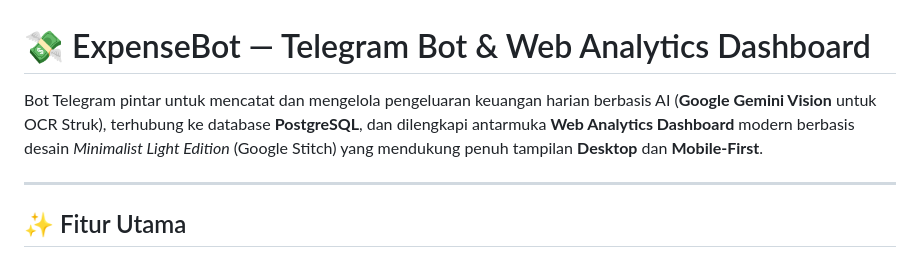
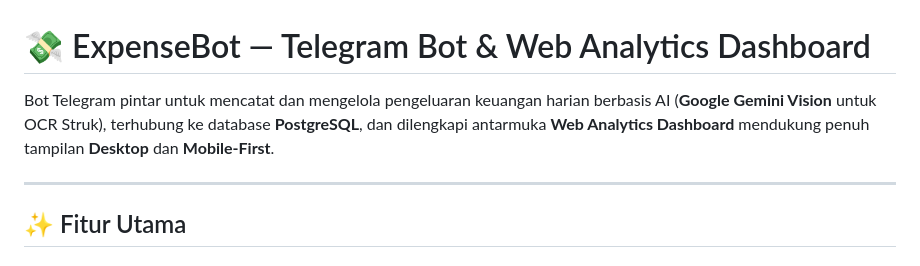
Before and after one commit to NaufalAryaMXB/Telegram-expense-bot, a Markdown page: README.md, the part around the change. Rendered like a GitHub page.

```diff
--- a/README.md
+++ b/README.md
@@ -1,6 +1,6 @@
 # 💸 ExpenseBot — Telegram Bot & Web Analytics Dashboard
 
-Bot Telegram pintar untuk mencatat dan mengelola pengeluaran keuangan harian berbasis AI (**Google Gemini Vision** untuk OCR Struk), terhubung ke database **PostgreSQL**, dan dilengkapi antarmuka **Web Analytics Dashboard** modern berbasis desain *Minimalist Light Edition* (Google Stitch) yang mendukung penuh tampilan **Desktop** dan **Mobile-First**.
+Bot Telegram pintar untuk mencatat dan mengelola pengeluaran keuangan harian berbasis AI (**Google Gemini Vision** untuk OCR Struk), terhubung ke database **PostgreSQL**, dan dilengkapi antarmuka **Web Analytics Dashboard** mendukung penuh tampilan **Desktop** dan **Mobile-First**.
 
 ---
 
```
